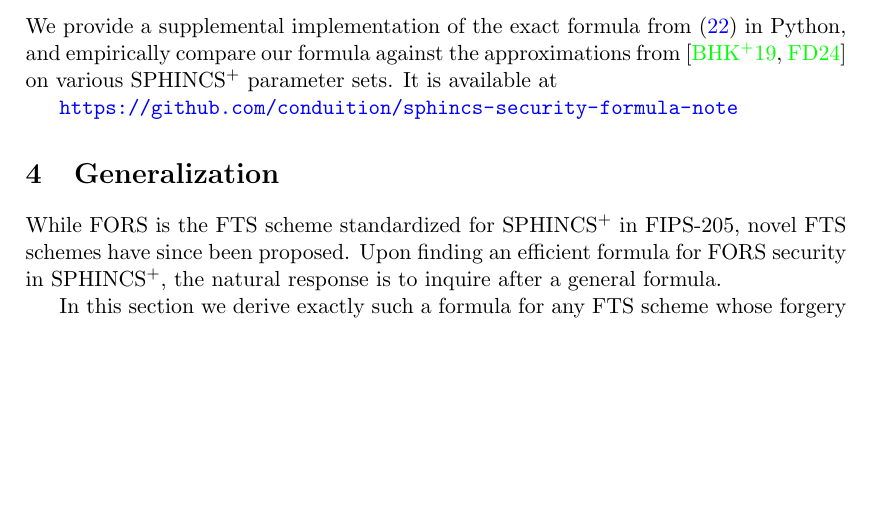
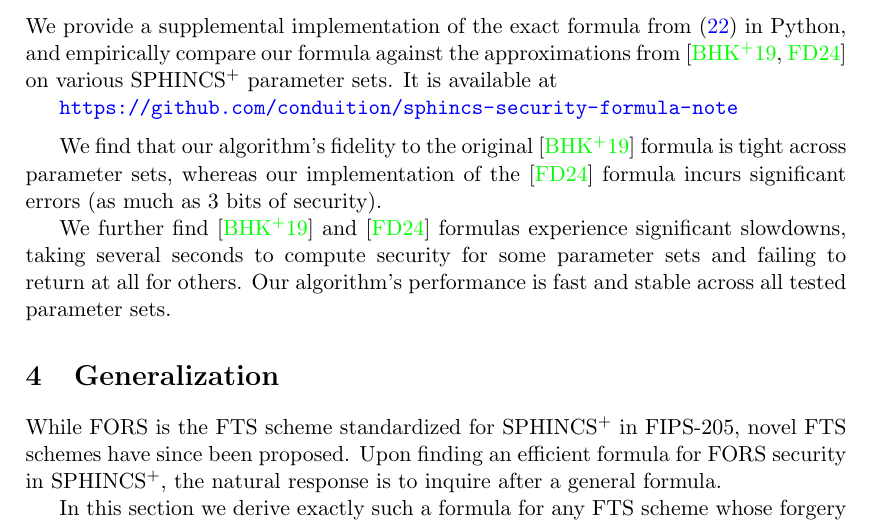
Before and after one commit to conduition/sphincs-security-formula-note, a LaTeX paper (spx_sec_formula.tex): part of page 5 of 13 before the commit and part of page 5 of 14 after it, cut so that both start at the same text, the shorter picture padded with empty space. Compiled offline with pdfLaTeX.

Commit message:
brag a little

```diff
--- a/spx_sec_formula.tex
+++ b/spx_sec_formula.tex
@@ -144,6 +144,12 @@ We note the sum experiences catastrophic cancellation, and so requires numeric p
 We provide a supplemental implementation of the exact formula from (\ref{eq:fors-closed}) in Python, and empirically compare our formula against the approximations from \cite{sphincsplus, smaller_sphincs} on various \spx parameter sets. It is available at
 
 \url{https://github.com/conduition/sphincs-security-formula-note}
+
+\medskip
+
+We find that our algorithm's fidelity to the original \cite{sphincsplus} formula is tight across parameter sets, whereas our implementation of the \cite{smaller_sphincs} formula incurs significant errors (as much as 3 bits of security).
+
+We further find \cite{sphincsplus} and \cite{smaller_sphincs} formulas experience significant slowdowns, taking several seconds to compute security for some parameter sets and failing to return at all for others. Our algorithm's performance is fast and stable across all tested parameter sets.
 
 \section{Generalization}
 
```
